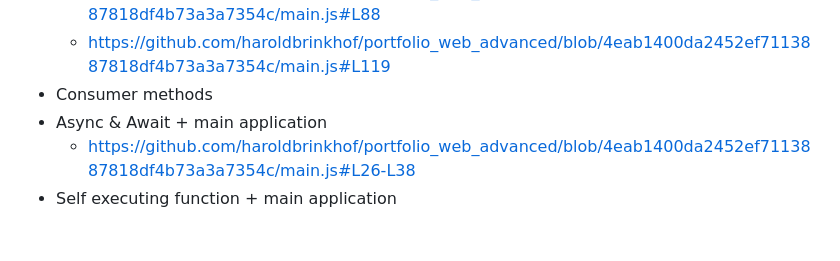
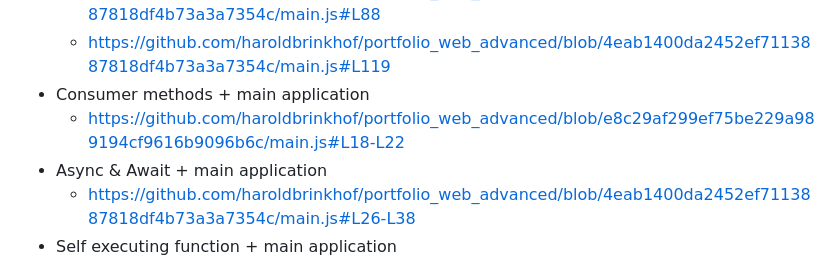
Before and after one commit to haroldbrinkhof/portfolio_web_advanced, a Markdown page: README.md, the part around the change. GitHub-like rendering; blank space fills up the shorter version.

```diff
--- a/README.md
+++ b/README.md
@@ -70,6 +70,8 @@ poc application usable via https://raw.githack.com/haroldbrinkhof/portfolio_web_
      - https://github.com/haroldbrinkhof/portfolio_web_advanced/blob/4eab1400da2452ef7113887818df4b73a3a7354c/main.js#L88
      - https://github.com/haroldbrinkhof/portfolio_web_advanced/blob/4eab1400da2452ef7113887818df4b73a3a7354c/main.js#L119
 -    Consumer methods
+    + main application
+     - https://github.com/haroldbrinkhof/portfolio_web_advanced/blob/e8c29af299ef75be229a989194cf9616b9096b6c/main.js#L18-L22
 -    Async & Await
     + main application
      - https://github.com/haroldbrinkhof/portfolio_web_advanced/blob/4eab1400da2452ef7113887818df4b73a3a7354c/main.js#L26-L38
```
